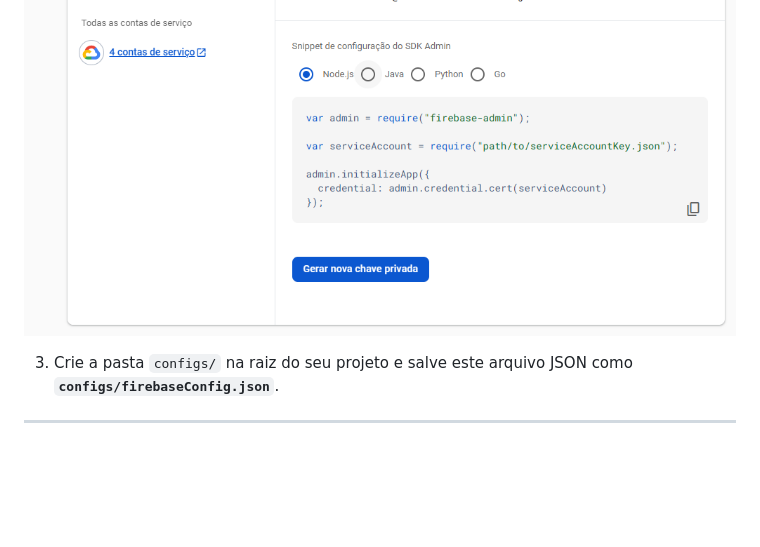
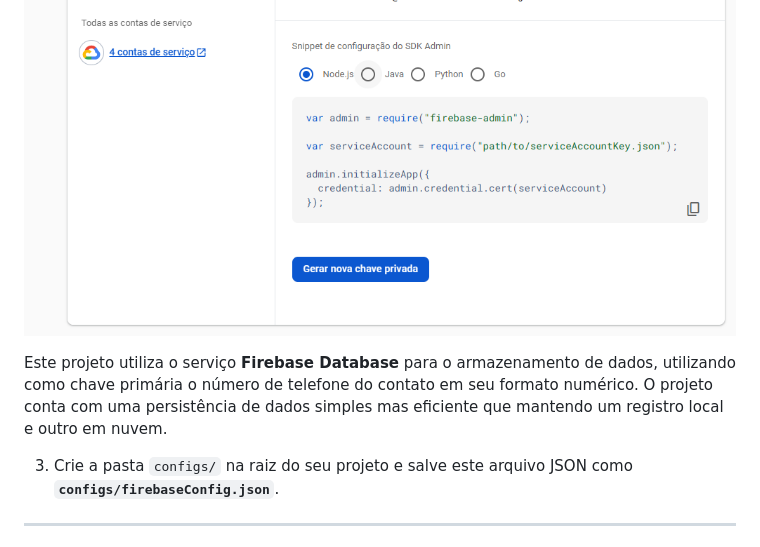
Before and after one commit to osmagal/PacContacts, a Markdown page: README.md, the part around the change. Rendered like a GitHub page; blank space fills up the shorter version.

```diff
--- a/README.md
+++ b/README.md
@@ -86,6 +86,9 @@ Vá ao console do Google Cloud ou Firebase, encontre o seu projeto e acesse a se
 2.  Gere o arquivo no formato **JSON**.
 
 ![Geração da Chave Privada em formato JSON](configs/img/gerar-chave-privada.png)
+
+Este projeto utiliza o serviço **Firebase Database** para o armazenamento de dados, utilizando como chave primária o número de telefone do contato em seu formato numérico.
+O projeto conta com uma persistência de dados simples mas eficiente que mantendo um registro local e outro em nuvem.
 
 3.  Crie a pasta `configs/` na raiz do seu projeto e salve este arquivo JSON como **`configs/firebaseConfig.json`**.
 
```
